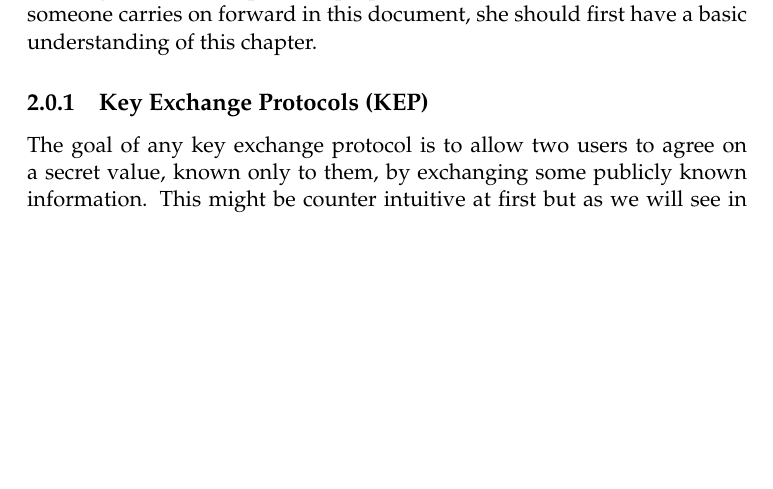
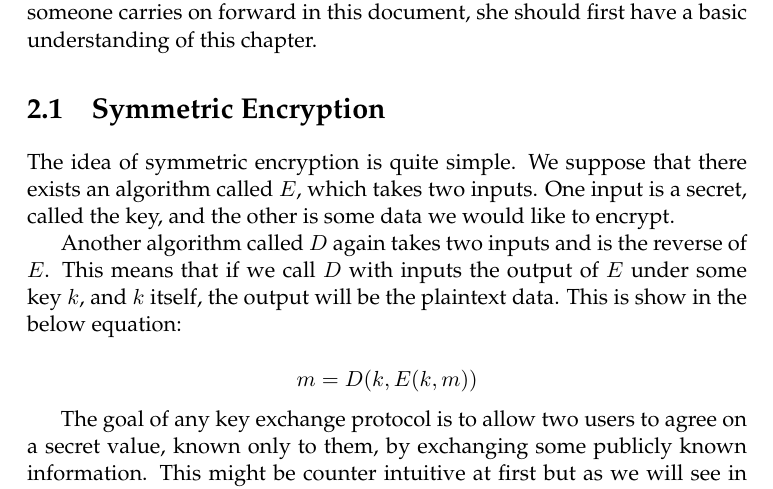
Before and after one commit to Mandragorian/ece_thesis, a LaTeX thesis (submission/main.tex, which reads submission/Chapters/TheoreticBackground.tex): part of page 25 of 33, cut so that both start at the same text, the shorter picture padded with empty space. Compiled offline with pdfLaTeX.

Commit message:
Add symmetric encryption section in theoretic background chapter

```diff
--- a/submission/Chapters/TheoreticBackground.tex
+++ b/submission/Chapters/TheoreticBackground.tex
@@ -5,7 +5,19 @@ In this chapter we will present some basic theoretic background.
 All the concepts, cryptographic primitives, and ideas presented here are essential building blocks of the protocol proposed in this thesis.
 As a result before someone carries on forward in this document, she should first have a basic understanding of this chapter.
 
-\subsection{Key Exchange Protocols (KEP)}
+\section{Symmetric Encryption}
+
+The idea of symmetric encryption is quite simple.
+We suppose that there exists an algorithm called $E$, which takes two inputs.
+One input is a secret, called the key, and the other is some data we would like to encrypt.
+
+Another algorithm called $D$ again takes two inputs and is the reverse of $E$.
+This means that if we call $D$ with inputs the output of $E$ under some key $k$, and $k$ itself, the output will be the plaintext data. This is show in the below equation:
+
+\[
+  m = D(k, E(k, m))
+\]
+
 
 The goal of any key exchange protocol is to allow two users to agree on a secret value, known only to them, by exchanging some publicly known information.
 This might be counter intuitive at first but as we will see in the next section this goal can be achieved with a very simple construction.
```
